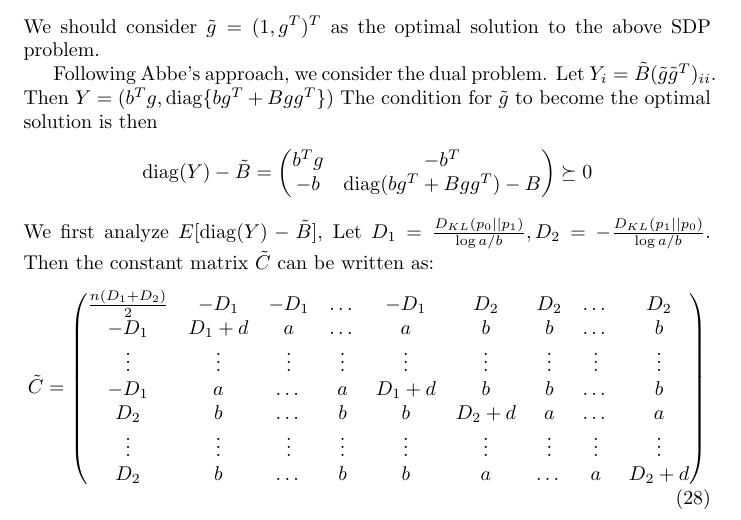
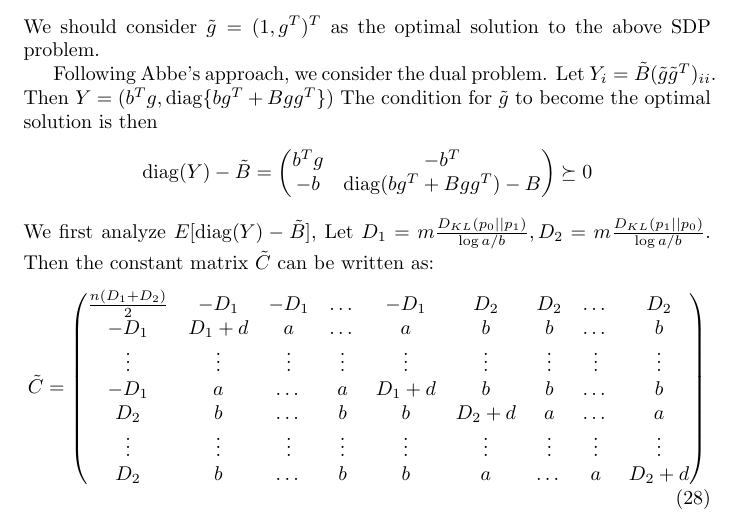
Before and after one commit to zhaofeng-shu33/research_info_related_notes, a LaTeX document (proof.tex): part of page 11 of 13, cut so that both start at the same text. Compiled offline with pdfLaTeX.

Commit message:
add proof

```diff
--- a/proof.tex
+++ b/proof.tex
@@ -551,8 +551,8 @@ $$
 \diag(Y) - \tilde{B}  = \begin{pmatrix} b^T g & -b^T \\ -b & \diag(bg^T + Bgg^T) - B \end{pmatrix}
 \succeq 0
 $$
-We first analyze $E[\diag(Y) - \tilde{B}]$, Let $D_1 = \frac{D_{KL}(p_0||p_1)}{\log a/b},
-D_2 = -\frac{D_{KL}(p_1||p_0)}{\log a/b}$. Then the constant matrix $\tilde{C}$ can be written as:
+We first analyze $E[\diag(Y) - \tilde{B}]$, Let $D_1 = m\frac{D_{KL}(p_0||p_1)}{\log a/b},
+D_2 = m\frac{D_{KL}(p_1||p_0)}{\log a/b}$. Then the constant matrix $\tilde{C}$ can be written as:
 \begin{equation}
 \tilde{C}=\begin{pmatrix}
 \frac{n(D_1 + D_2)}{2} & -D_1 & -D_1& \dots & -D_1 & D_2 & D_2 & \dots & D_2 \\
```
